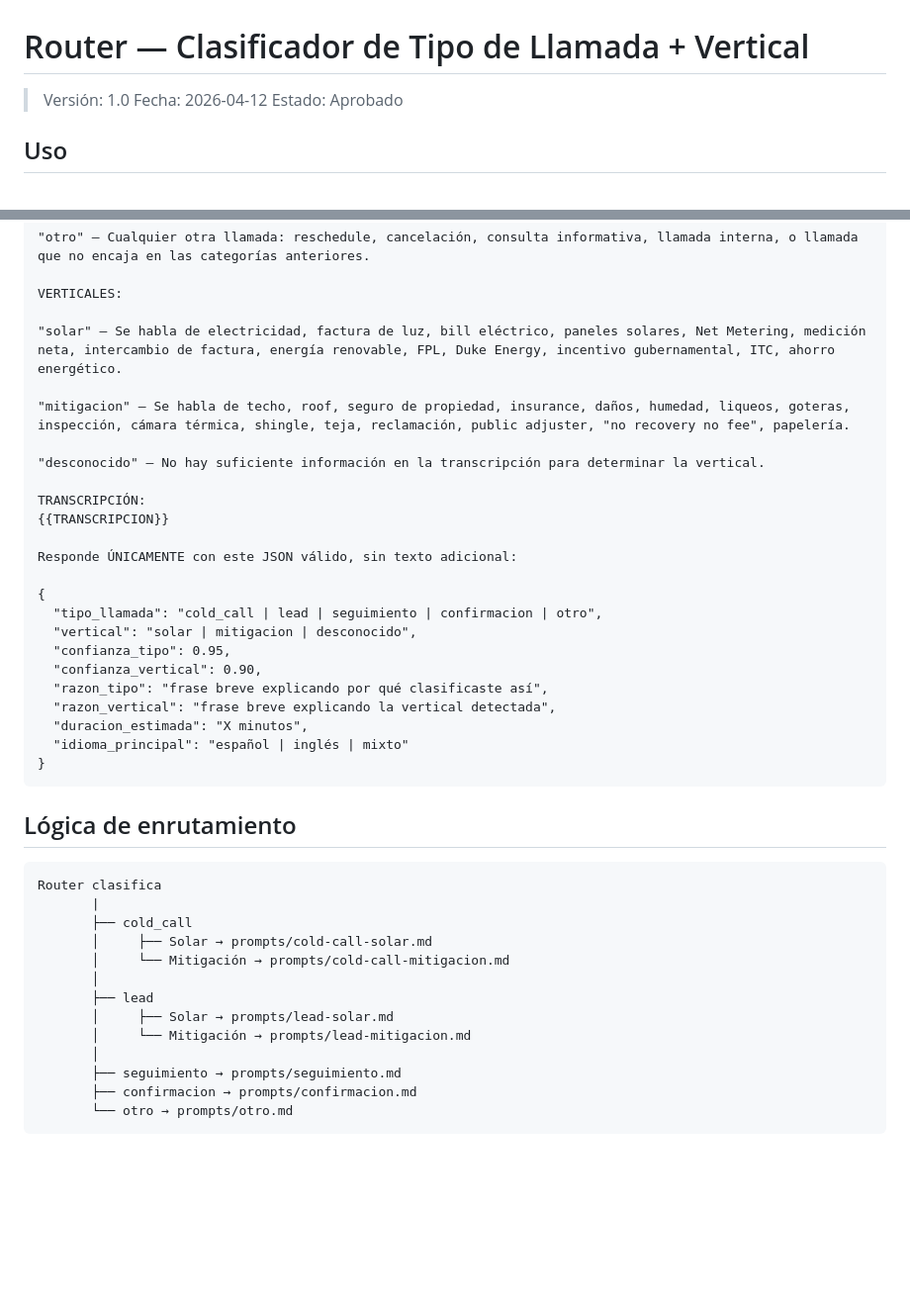
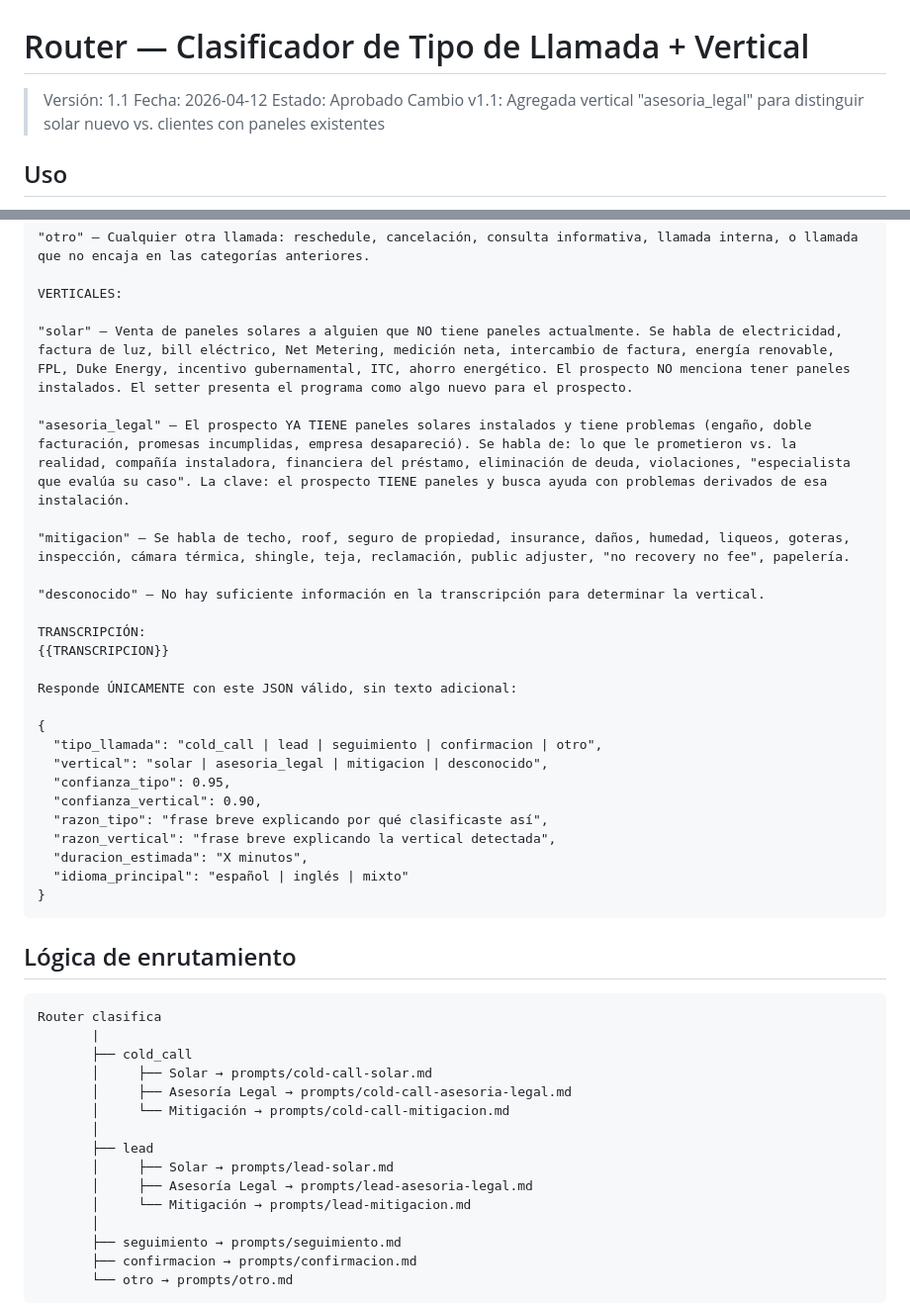
Before and after one commit to lazaro-eminded/-Pipeline-QA-Call-Tools-Deepgram-Claude-GHL, a Markdown page: prompts/router.md, 2 parts joined by grey strips. Shown at 99% size. GitHub-like rendering; blank space fills up the shorter version.

```diff
--- a/prompts/router.md
+++ b/prompts/router.md
@@ -1,8 +1,9 @@
 # Router — Clasificador de Tipo de Llamada + Vertical
 
-> Versión: 1.0
+> Versión: 1.1
 > Fecha: 2026-04-12
 > Estado: Aprobado
+> Cambio v1.1: Agregada vertical "asesoria_legal" para distinguir solar nuevo vs. clientes con paneles existentes
 
 ## Uso
 
@@ -29,7 +30,9 @@ TIPOS DE LLAMADA:
 
 VERTICALES:
 
-"solar" — Se habla de electricidad, factura de luz, bill eléctrico, paneles solares, Net Metering, medición neta, intercambio de factura, energía renovable, FPL, Duke Energy, incentivo gubernamental, ITC, ahorro energético.
+"solar" — Venta de paneles solares a alguien que NO tiene paneles actualmente. Se habla de electricidad, factura de luz, bill eléctrico, Net Metering, medición neta, intercambio de factura, energía renovable, FPL, Duke Energy, incentivo gubernamental, ITC, ahorro energético. El prospecto NO menciona tener paneles instalados. El setter presenta el programa como algo nuevo para el prospecto.
+
+"asesoria_legal" — El prospecto YA TIENE paneles solares instalados y tiene problemas (engaño, doble facturación, promesas incumplidas, empresa desapareció). Se habla de: lo que le prometieron vs. la realidad, compañía instaladora, financiera del préstamo, eliminación de deuda, violaciones, "especialista que evalúa su caso". La clave: el prospecto TIENE paneles y busca ayuda con problemas derivados de esa instalación.
 
 "mitigacion" — Se habla de techo, roof, seguro de propiedad, insurance, daños, humedad, liqueos, goteras, inspección, cámara térmica, shingle, teja, reclamación, public adjuster, "no recovery no fee", papelería.
 
@@ -42,7 +45,7 @@ Responde ÚNICAMENTE con este JSON válido, sin texto adicional:
 
 {
   "tipo_llamada": "cold_call | lead | seguimiento | confirmacion | otro",
-  "vertical": "solar | mitigacion | desconocido",
+  "vertical": "solar | asesoria_legal | mitigacion | desconocido",
   "confianza_tipo": 0.95,
   "confianza_vertical": 0.90,
   "razon_tipo": "frase breve explicando por qué clasificaste así",
@@ -59,10 +62,12 @@ Router clasifica
        |
        ├── cold_call
        │     ├── Solar → prompts/cold-call-solar.md
+       │     ├── Asesoría Legal → prompts/cold-call-asesoria-legal.md
        │     └── Mitigación → prompts/cold-call-mitigacion.md
        │
        ├── lead
        │     ├── Solar → prompts/lead-solar.md
+       │     ├── Asesoría Legal → prompts/lead-asesoria-legal.md
        │     └── Mitigación → prompts/lead-mitigacion.md
        │
        ├── seguimiento → prompts/seguimiento.md
```
Also changed, not shown: prompts/lead-asesoria-legal.md (added, +229 -0 lines), prompts/lead-solar.md (+138 -139 lines).
